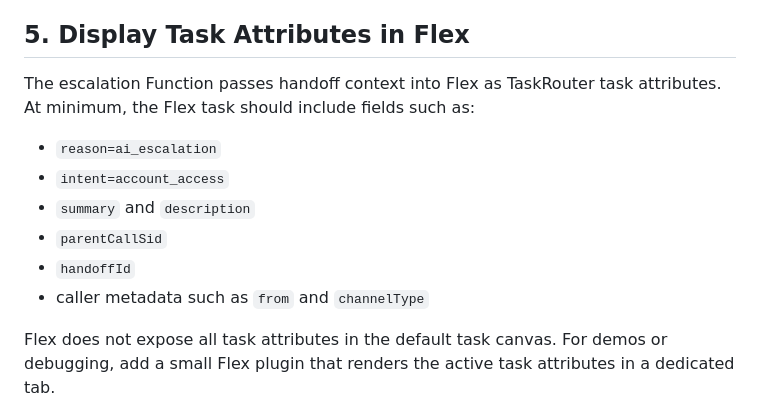
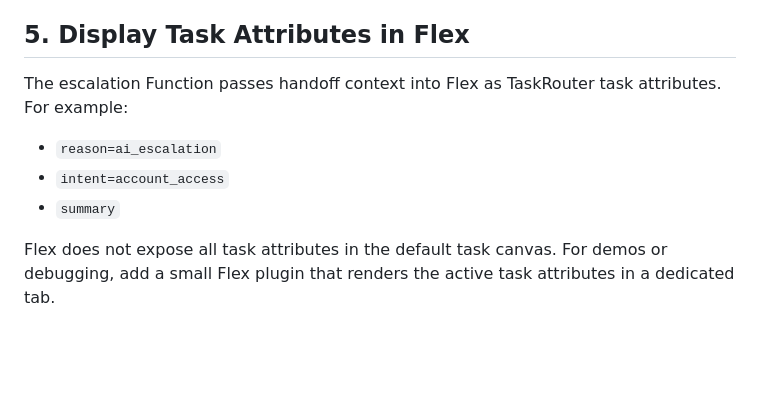
Before and after one commit to rbangueses/twilio-livekit-call-handoff-blueprint, a Markdown page: README.md, the part around the change. Drawn GitHub-style; blank space fills up the shorter version.

Commit message:
Tighten task attributes README section

```diff
--- a/README.md
+++ b/README.md
@@ -315,14 +315,11 @@ That update interrupts the original call's current TwiML execution and moves the
 
 ## 5. Display Task Attributes in Flex
 
-The escalation Function passes handoff context into Flex as TaskRouter task attributes. At minimum, the Flex task should include fields such as:
+The escalation Function passes handoff context into Flex as TaskRouter task attributes. For example:
 
 - `reason=ai_escalation`
 - `intent=account_access`
-- `summary` and `description`
-- `parentCallSid`
-- `handoffId`
-- caller metadata such as `from` and `channelType`
+- `summary`
 
 Flex does not expose all task attributes in the default task canvas. For demos or debugging, add a small Flex plugin that renders the active task attributes in a dedicated tab.
 
```
